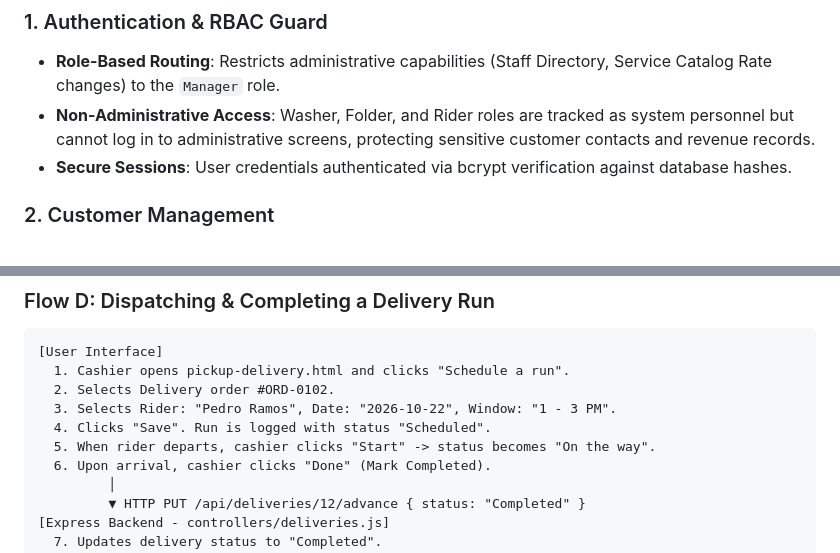
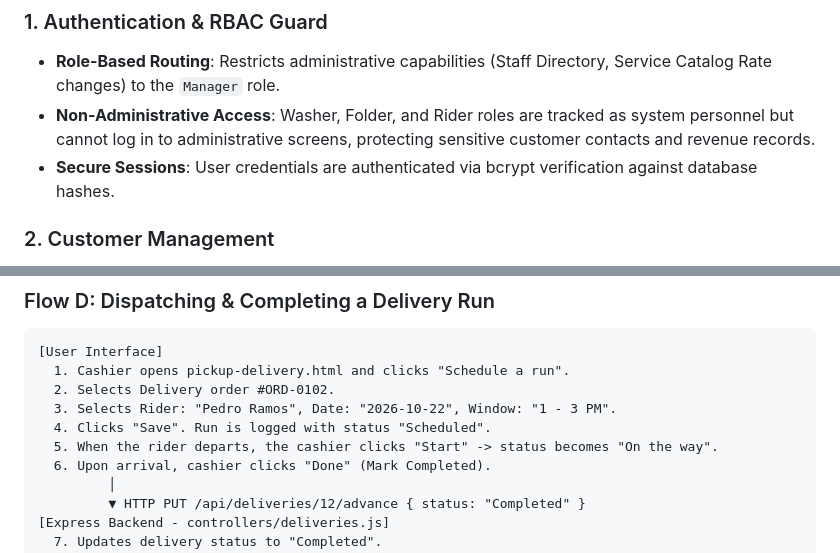
Before and after one commit to AstrooKai/theFloorIsLaba, a Markdown page: README.md, 2 parts joined by grey strips. Drawn GitHub-style.

```diff
--- a/README.md
+++ b/README.md
@@ -291,7 +291,7 @@ Manages logistics dispatch, assigned riders, scheduled delivery windows, and ful
 ### 1. Authentication & RBAC Guard
 * **Role-Based Routing**: Restricts administrative capabilities (Staff Directory, Service Catalog Rate changes) to the `Manager` role.
 * **Non-Administrative Access**: Washer, Folder, and Rider roles are tracked as system personnel but cannot log in to administrative screens, protecting sensitive customer contacts and revenue records.
-* **Secure Sessions**: User credentials authenticated via bcrypt verification against database hashes.
+* **Secure Sessions**: User credentials are authenticated via bcrypt verification against database hashes.
 
 ### 2. Customer Management
 * **Laguna Address Standardization**: Captures street-level addresses alongside specific Cabuyao barangays.
@@ -429,7 +429,7 @@ Manages logistics dispatch, assigned riders, scheduled delivery windows, and ful
   2. Selects Delivery order #ORD-0102.
   3. Selects Rider: "Pedro Ramos", Date: "2026-10-22", Window: "1 - 3 PM".
   4. Clicks "Save". Run is logged with status "Scheduled".
-  5. When rider departs, cashier clicks "Start" -> status becomes "On the way".
+  5. When the rider departs, the cashier clicks "Start" -> status becomes "On the way".
   6. Upon arrival, cashier clicks "Done" (Mark Completed).
          │
          ▼ HTTP PUT /api/deliveries/12/advance { status: "Completed" }
```
Also changed, not shown: other parts of README.md (+10 -10 lines).
